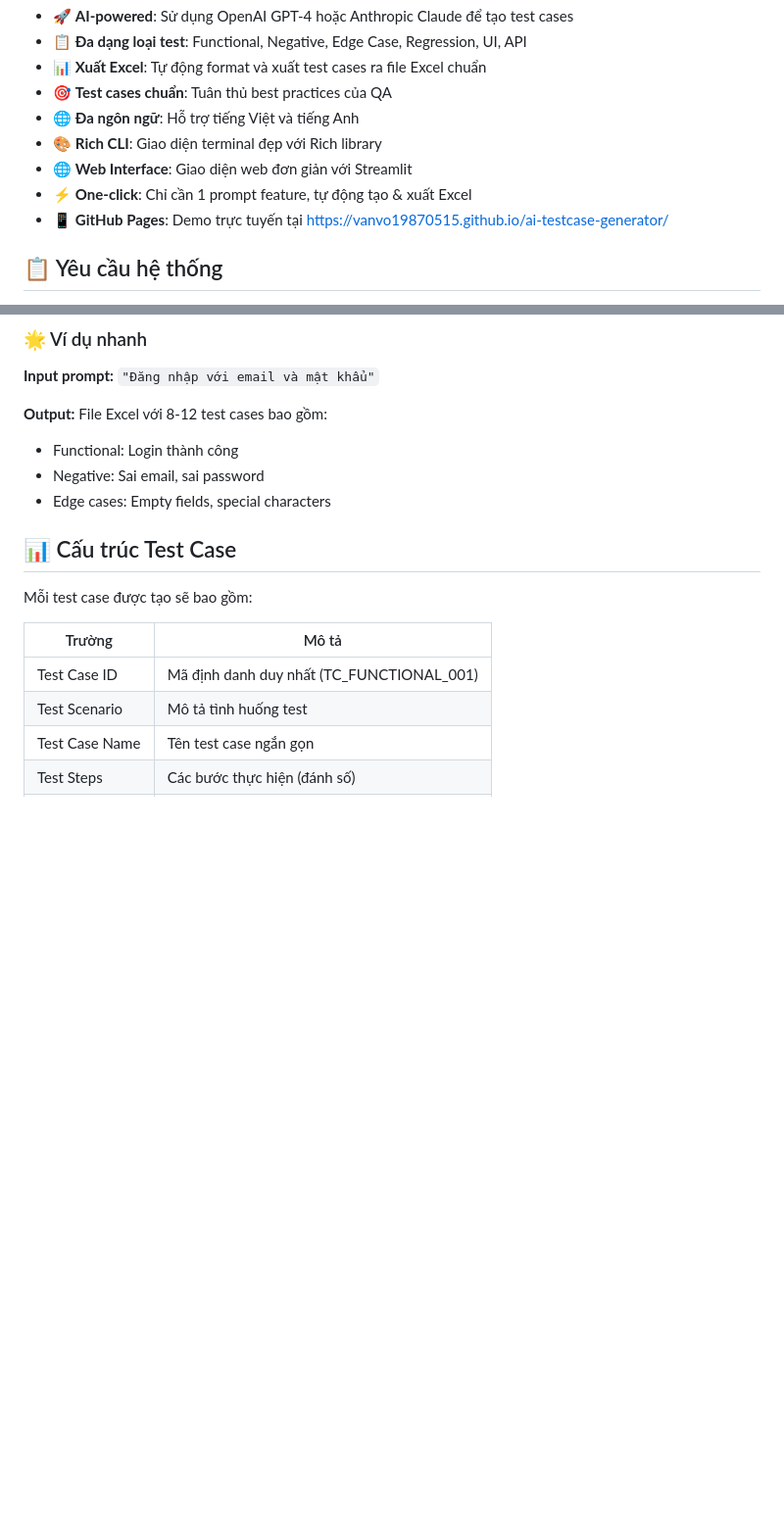
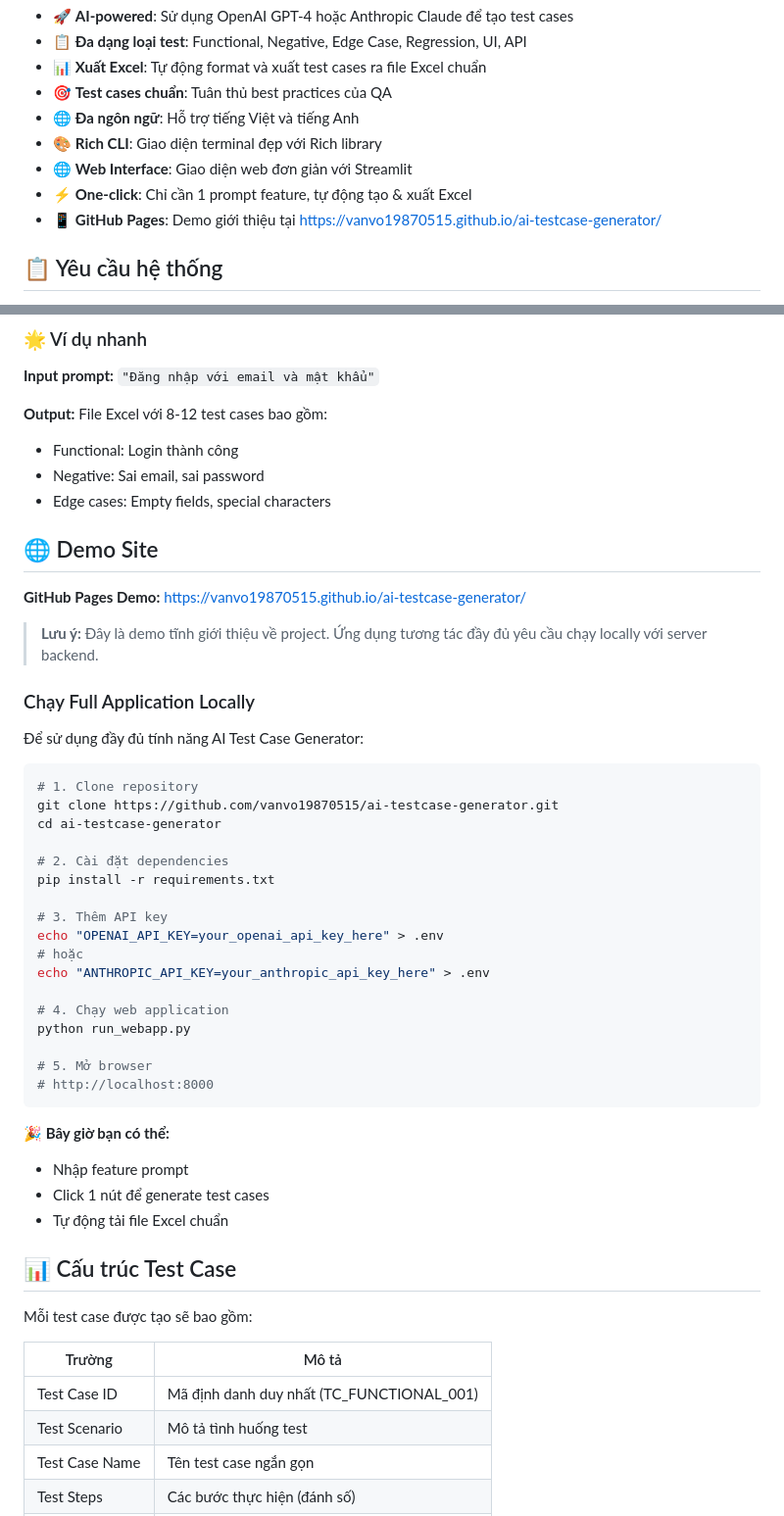
Before and after one commit to vanvo19870515/ai-testcase-generator, a Markdown page: README.md, 2 parts joined by grey strips. Shown: that part at 98% size. Drawn GitHub-style; blank space fills up the shorter version.

Commit message:
Update README: Clarify demo site limitations
- Updated description for GitHub Pages demo
- Added detailed section about running full app locally
- Explained that Pages demo is static introduction only
- Added step-by-step instructions for local deployment

````diff
--- a/README.md
+++ b/README.md
@@ -12,7 +12,7 @@ Công cụ tự động tạo test cases manual chuẩn sử dụng trí tuệ n
 - 🎨 **Rich CLI**: Giao diện terminal đẹp với Rich library
 - 🌐 **Web Interface**: Giao diện web đơn giản với Streamlit
 - ⚡ **One-click**: Chỉ cần 1 prompt feature, tự động tạo & xuất Excel
-- 📱 **GitHub Pages**: Demo trực tuyến tại https://vanvo19870515.github.io/ai-testcase-generator/
+- 📱 **GitHub Pages**: Demo giới thiệu tại https://vanvo19870515.github.io/ai-testcase-generator/
 
 ## 📋 Yêu cầu hệ thống
 
@@ -110,6 +110,41 @@ File Excel sẽ được tạo với format chuẩn bao gồm:
 - Functional: Login thành công
 - Negative: Sai email, sai password
 - Edge cases: Empty fields, special characters
+
+## 🌐 Demo Site
+
+**GitHub Pages Demo:** https://vanvo19870515.github.io/ai-testcase-generator/
+
+> **Lưu ý:** Đây là demo tĩnh giới thiệu về project. Ứng dụng tương tác đầy đủ yêu cầu chạy locally với server backend.
+
+### Chạy Full Application Locally
+
+Để sử dụng đầy đủ tính năng AI Test Case Generator:
+
+```bash
+# 1. Clone repository
+git clone https://github.com/vanvo19870515/ai-testcase-generator.git
+cd ai-testcase-generator
+
+# 2. Cài đặt dependencies
+pip install -r requirements.txt
+
+# 3. Thêm API key
+echo "OPENAI_API_KEY=your_openai_api_key_here" > .env
+# hoặc
+echo "ANTHROPIC_API_KEY=your_anthropic_api_key_here" > .env
+
+# 4. Chạy web application
+python run_webapp.py
+
+# 5. Mở browser
+# http://localhost:8000
+```
+
+**🎉 Bây giờ bạn có thể:**
+- Nhập feature prompt
+- Click 1 nút để generate test cases
+- Tự động tải file Excel chuẩn
 
 ## 📊 Cấu trúc Test Case
 
````
